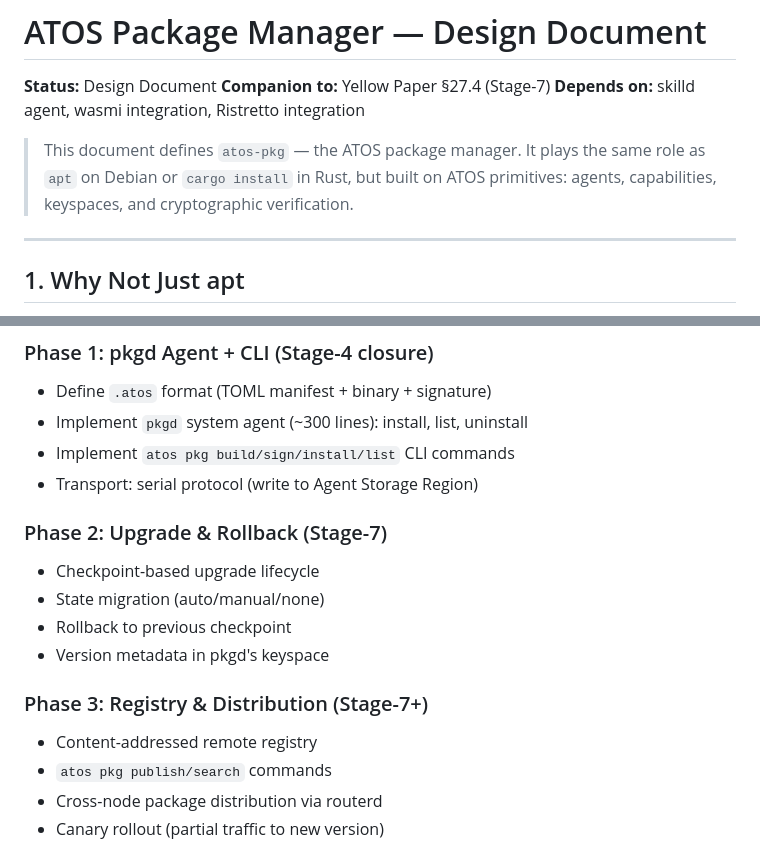
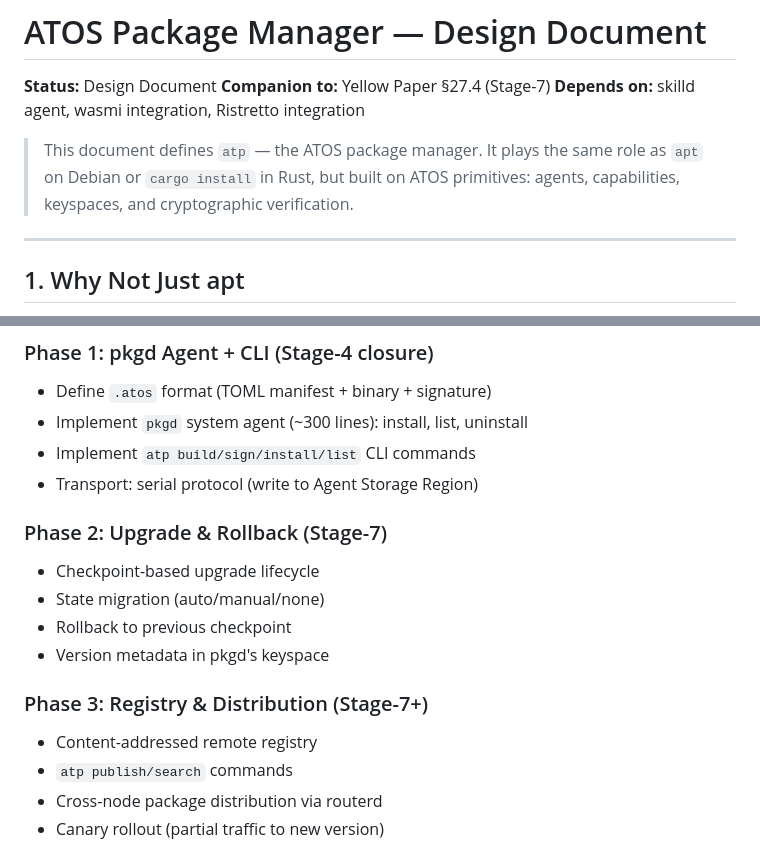
Before and after one commit to tosnetwork/webTOS, a Markdown page: PackageManager.md, 2 parts joined by grey strips. GitHub-like rendering.

```diff
--- a/PackageManager.md
+++ b/PackageManager.md
@@ -4,7 +4,7 @@
 **Companion to:** Yellow Paper §27.4 (Stage-7)
 **Depends on:** skilld agent, wasmi integration, Ristretto integration
 
-> This document defines `atos-pkg` — the ATOS package manager. It plays the same role as `apt` on Debian or `cargo install` in Rust, but built on ATOS primitives: agents, capabilities, keyspaces, and cryptographic verification.
+> This document defines `atp` — the ATOS package manager. It plays the same role as `apt` on Debian or `cargo install` in Rust, but built on ATOS primitives: agents, capabilities, keyspaces, and cryptographic verification.
 
 ---
 
@@ -265,7 +265,7 @@ Registry is a simple content-addressed store:
 
 - Define `.atos` format (TOML manifest + binary + signature)
 - Implement `pkgd` system agent (~300 lines): install, list, uninstall
-- Implement `atos pkg build/sign/install/list` CLI commands
+- Implement `atp build/sign/install/list` CLI commands
 - Transport: serial protocol (write to Agent Storage Region)
 
 ### Phase 2: Upgrade & Rollback (Stage-7)
@@ -278,7 +278,7 @@ Registry is a simple content-addressed store:
 ### Phase 3: Registry & Distribution (Stage-7+)
 
 - Content-addressed remote registry
-- `atos pkg publish/search` commands
+- `atp publish/search` commands
 - Cross-node package distribution via routerd
 - Canary rollout (partial traffic to new version)
 
```
Also changed, not shown: other parts of PackageManager.md (+16 -16 lines), yellowpaper.md (+1 -1 lines).
